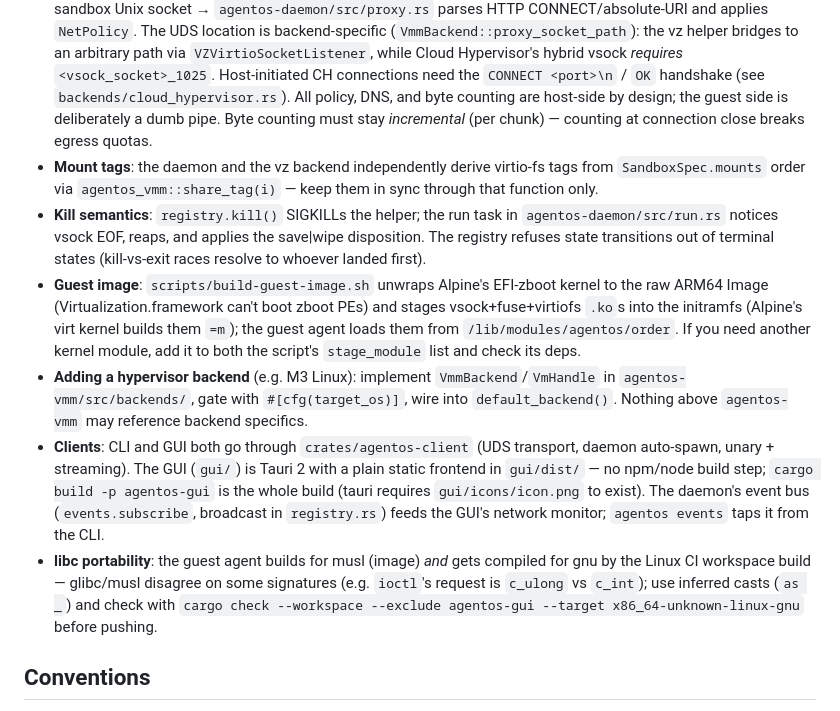
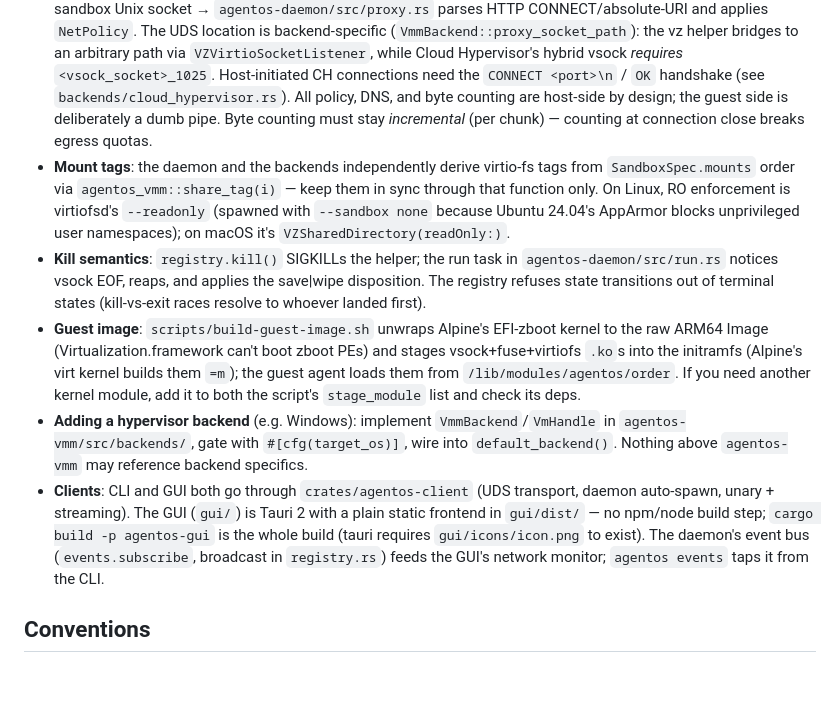
Before and after one commit to rsngpt/AgentOS, a Markdown page: CLAUDE.md, the part around one of its changes. GitHub-like rendering; blank space fills up the shorter version.

```diff
--- a/CLAUDE.md
+++ b/CLAUDE.md
@@ -55,13 +73,11 @@ agentos (CLI) --UDS JSON lines--> agentosd --spawns--> agentos-vmhelper (Swift)
 
 - **Control path**: daemon ⇄ guest-agent speak length-prefixed (u32 LE) JSON frames — types in `agentos-core/src/protocol.rs`, sync codec in the guest agent, async codec in `agentos-daemon/src/frames.rs`. The vmhelper is a dumb byte relay: guest vsock port 1024 ⇄ helper stdio ⇄ daemon. `sandbox.run` is a *streaming* RPC — the UDS connection is dedicated to the run and carries `{event: ...}` lines; other methods are unary JSON-RPC (`agentos-daemon/src/rpc.rs`).
 - **Egress path**: guest loopback TCP :3128 (forwarder in guest agent) → guest-initiated vsock to port 1025 → a per-sandbox Unix socket → `agentos-daemon/src/proxy.rs` parses HTTP CONNECT/absolute-URI and applies `NetPolicy`. The UDS location is backend-specific (`VmmBackend::proxy_socket_path`): the vz helper bridges to an arbitrary path via `VZVirtioSocketListener`, while Cloud Hypervisor's hybrid vsock *requires* `<vsock_socket>_1025`. Host-initiated CH connections need the `CONNECT <port>\n` / `OK` handshake (see `backends/cloud_hypervisor.rs`). All policy, DNS, and byte counting are host-side by design; the guest side is deliberately a dumb pipe. Byte counting must stay *incremental* (per chunk) — counting at connection close breaks egress quotas.
-- **Mount tags**: the daemon and the vz backend independently derive virtio-fs tags from `SandboxSpec.mounts` order via `agentos_vmm::share_tag(i)` — keep them in sync through that function only.
+- **Mount tags**: the daemon and the backends independently derive virtio-fs tags from `SandboxSpec.mounts` order via `agentos_vmm::share_tag(i)` — keep them in sync through that function only. On Linux, RO enforcement is virtiofsd's `--readonly` (spawned with `--sandbox none` because Ubuntu 24.04's AppArmor blocks unprivileged user namespaces); on macOS it's `VZSharedDirectory(readOnly:)`.
 - **Kill semantics**: `registry.kill()` SIGKILLs the helper; the run task in `agentos-daemon/src/run.rs` notices vsock EOF, reaps, and applies the save|wipe disposition. The registry refuses state transitions out of terminal states (kill-vs-exit races resolve to whoever landed first).
 - **Guest image**: `scripts/build-guest-image.sh` unwraps Alpine's EFI-zboot kernel to the raw ARM64 Image (Virtualization.framework can't boot zboot PEs) and stages vsock+fuse+virtiofs `.ko`s into the initramfs (Alpine's virt kernel builds them `=m`); the guest agent loads them from `/lib/modules/agentos/order`. If you need another kernel module, add it to both the script's `stage_module` list and check its deps.
-- **Adding a hypervisor backend** (e.g. M3 Linux): implement `VmmBackend`/`VmHandle` in `agentos-vmm/src/backends/`, gate with `#[cfg(target_os)]`, wire into `default_backend()`. Nothing above `agentos-vmm` may reference backend specifics.
+- **Adding a hypervisor backend** (e.g. Windows): implement `VmmBackend`/`VmHandle` in `agentos-vmm/src/backends/`, gate with `#[cfg(target_os)]`, wire into `default_backend()`. Nothing above `agentos-vmm` may reference backend specifics.
 - **Clients**: CLI and GUI both go through `crates/agentos-client` (UDS transport, daemon auto-spawn, unary + streaming). The GUI (`gui/`) is Tauri 2 with a plain static frontend in `gui/dist/` — no npm/node build step; `cargo build -p agentos-gui` is the whole build (tauri requires `gui/icons/icon.png` to exist). The daemon's event bus (`events.subscribe`, broadcast in `registry.rs`) feeds the GUI's network monitor; `agentos events` taps it from the CLI.
-- **libc portability**: the guest agent builds for musl (image) *and* gets compiled for gnu by the Linux CI workspace build — glibc/musl disagree on some signatures (e.g. `ioctl`'s request is `c_ulong` vs `c_int`); use inferred casts (`as _`) and check with `cargo check --workspace --exclude agentos-gui --target x86_64-unknown-linux-gnu` before pushing.
-
 ## Conventions
 
 - Guest-agent code is `std` + `libc` only (static musl build); no tokio in the guest.
```
Also changed, not shown: other parts of CLAUDE.md (+26 -8 lines).
